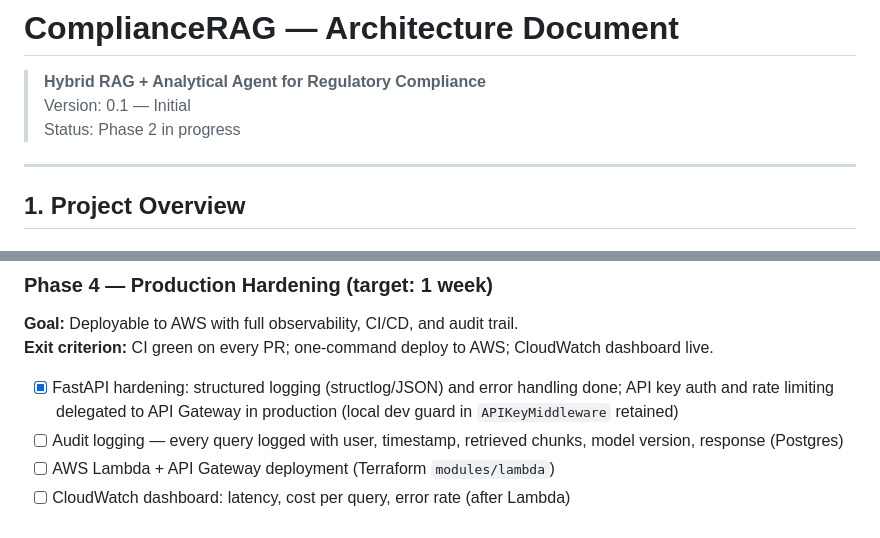
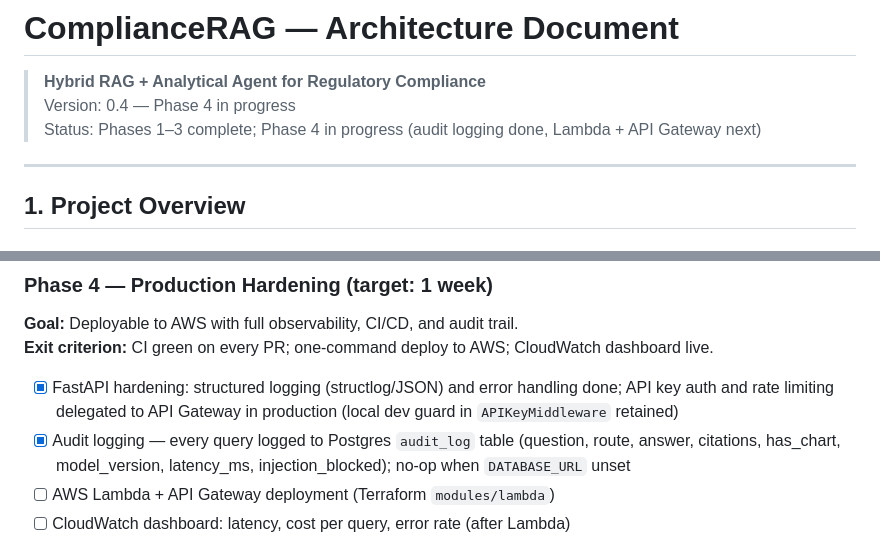
Before and after one commit to qsanchez/compliancerag, a Markdown page: ARCHITECTURE.md, 2 parts joined by grey strips. Rendered like a GitHub page.

Commit message:
docs: update status and checklist — audit logging complete, Phase 4 in progress
Co-Authored-By: Claude Sonnet 4.6 <noreply@anthropic.com>

```diff
--- a/ARCHITECTURE.md
+++ b/ARCHITECTURE.md
@@ -1,8 +1,8 @@
 # ComplianceRAG — Architecture Document
 
 > **Hybrid RAG + Analytical Agent for Regulatory Compliance**
-> Version: 0.1 — Initial
-> Status: Phase 2 in progress
+> Version: 0.4 — Phase 4 in progress
+> Status: Phases 1–3 complete; Phase 4 in progress (audit logging done, Lambda + API Gateway next)
 
 ---
 
@@ -225,7 +225,7 @@ compliancerag/
 **Exit criterion:** CI green on every PR; one-command deploy to AWS; CloudWatch dashboard live.
 
 - [x] FastAPI hardening: structured logging (structlog/JSON) and error handling done; API key auth and rate limiting delegated to API Gateway in production (local dev guard in `APIKeyMiddleware` retained)
-- [ ] Audit logging — every query logged with user, timestamp, retrieved chunks, model version, response (Postgres)
+- [x] Audit logging — every query logged to Postgres `audit_log` table (question, route, answer, citations, has_chart, model_version, latency_ms, injection_blocked); no-op when `DATABASE_URL` unset
 - [ ] AWS Lambda + API Gateway deployment (Terraform `modules/lambda`)
 - [ ] CloudWatch dashboard: latency, cost per query, error rate (after Lambda)
 - [x] GitHub Actions CI: lint, format, typecheck, and tests on every PR (no deploy; see ADR 008 for planned prompt injection improvement)
```
